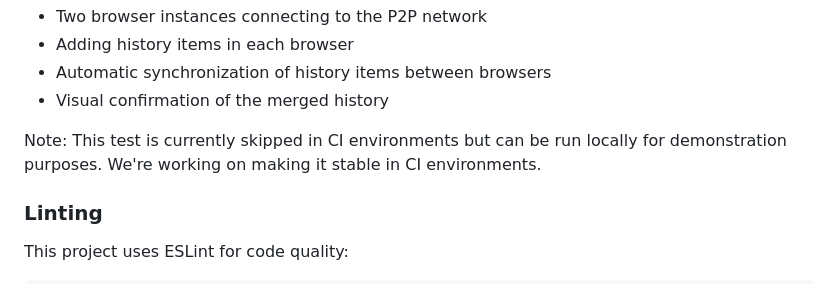
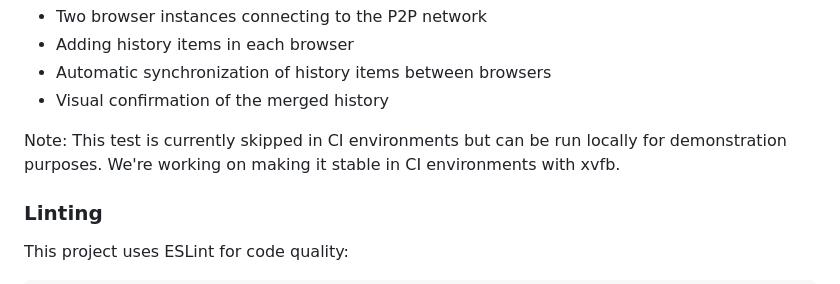
Before and after one commit to posix4e/chrome-hyperdb-history-extension, a Markdown page: README.md, the part around the change. Rendered like a GitHub page.

Commit message:
Update README with note about xvfb in CI

```diff
--- a/README.md
+++ b/README.md
@@ -114,7 +114,7 @@ The demonstration shows:
 - Automatic synchronization of history items between browsers
 - Visual confirmation of the merged history
 
-Note: This test is currently skipped in CI environments but can be run locally for demonstration purposes. We're working on making it stable in CI environments.
+Note: This test is currently skipped in CI environments but can be run locally for demonstration purposes. We're working on making it stable in CI environments with xvfb.
 
 ### Linting
 
```
